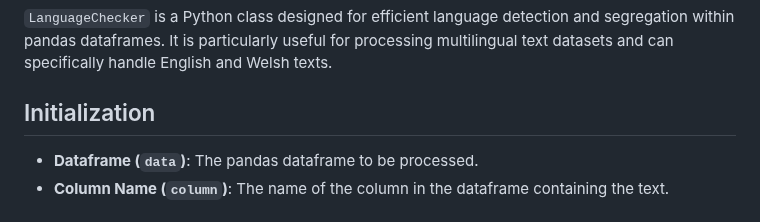
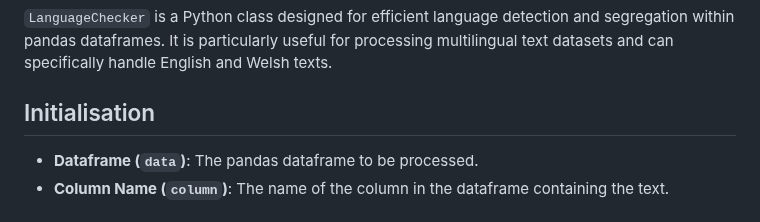
Before and after one commit to UCREL/FreeTxt-Flask, a Markdown page: README.md, the part around the change. GitHub-like rendering.

```diff
--- a/README.md
+++ b/README.md
@@ -25,7 +25,7 @@ The `run_summarizer` function is designed to provide a concise summary of a give
 
 `LanguageChecker` is a Python class designed for efficient language detection and segregation within pandas dataframes. It is particularly useful for processing multilingual text datasets and can specifically handle English and Welsh texts.
 
-## Initialization
+## Initialisation
 
 - **Dataframe (`data`)**: The pandas dataframe to be processed.
 - **Column Name (`column`)**: The name of the column in the dataframe containing the text.
```
